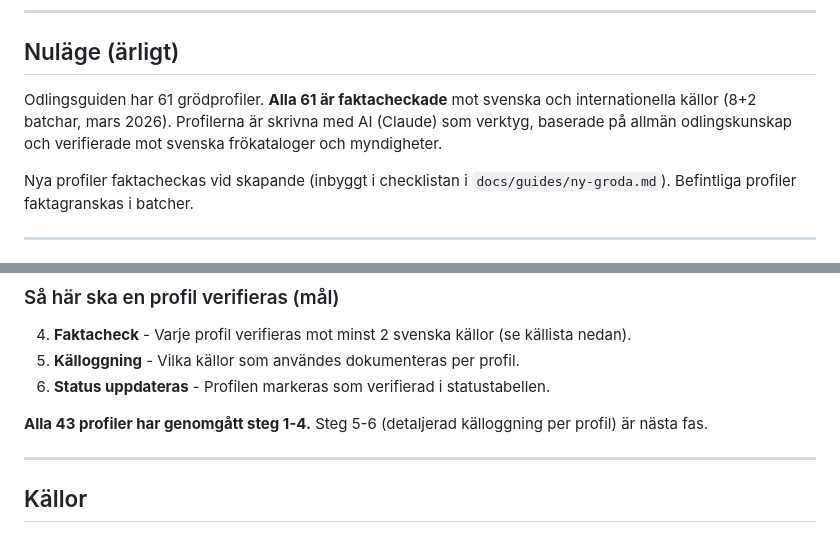
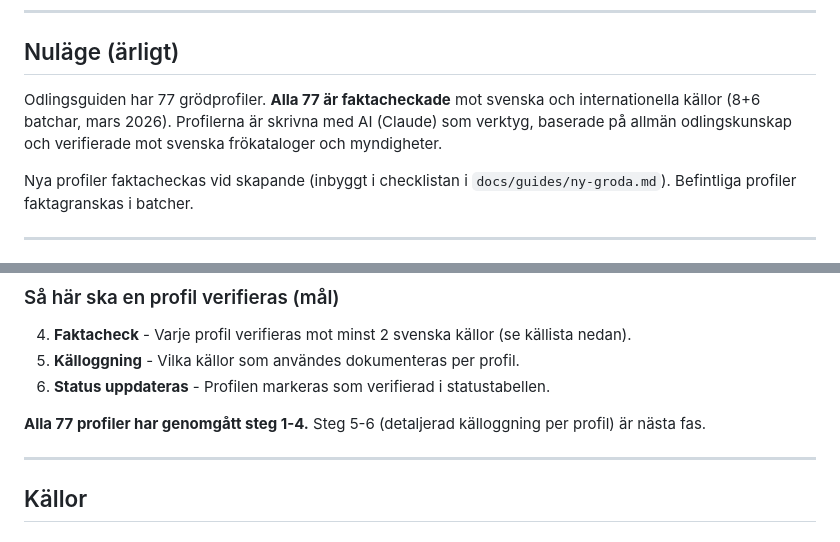
Before and after one commit to jarnesjo/odlingsguiden, a Markdown page: docs/guides/kallor.md, 2 parts joined by grey strips. GitHub-like rendering.

```diff
--- a/docs/guides/kallor.md
+++ b/docs/guides/kallor.md
@@ -6,7 +6,7 @@
 
 ## Nuläge (ärligt)
 
-Odlingsguiden har 61 grödprofiler. **Alla 61 är faktacheckade** mot svenska och internationella källor (8+2 batchar, mars 2026). Profilerna är skrivna med AI (Claude) som verktyg, baserade på allmän odlingskunskap och verifierade mot svenska frökataloger och myndigheter.
+Odlingsguiden har 77 grödprofiler. **Alla 77 är faktacheckade** mot svenska och internationella källor (8+6 batchar, mars 2026). Profilerna är skrivna med AI (Claude) som verktyg, baserade på allmän odlingskunskap och verifierade mot svenska frökataloger och myndigheter.
 
 Nya profiler faktacheckas vid skapande (inbyggt i checklistan i `docs/guides/ny-groda.md`). Befintliga profiler faktagranskas i batcher.
 
@@ -26,7 +26,7 @@ Nya profiler faktacheckas vid skapande (inbyggt i checklistan i `docs/guides/ny-
 5. **Källoggning** - Vilka källor som användes dokumenteras per profil.
 6. **Status uppdateras** - Profilen markeras som verifierad i statustabellen.
 
-**Alla 43 profiler har genomgått steg 1-4.** Steg 5-6 (detaljerad källoggning per profil) är nästa fas.
+**Alla 77 profiler har genomgått steg 1-4.** Steg 5-6 (detaljerad källoggning per profil) är nästa fas.
 
 ---
 
```
Also changed, not shown: other parts of docs/guides/kallor.md (+14 -5 lines).
